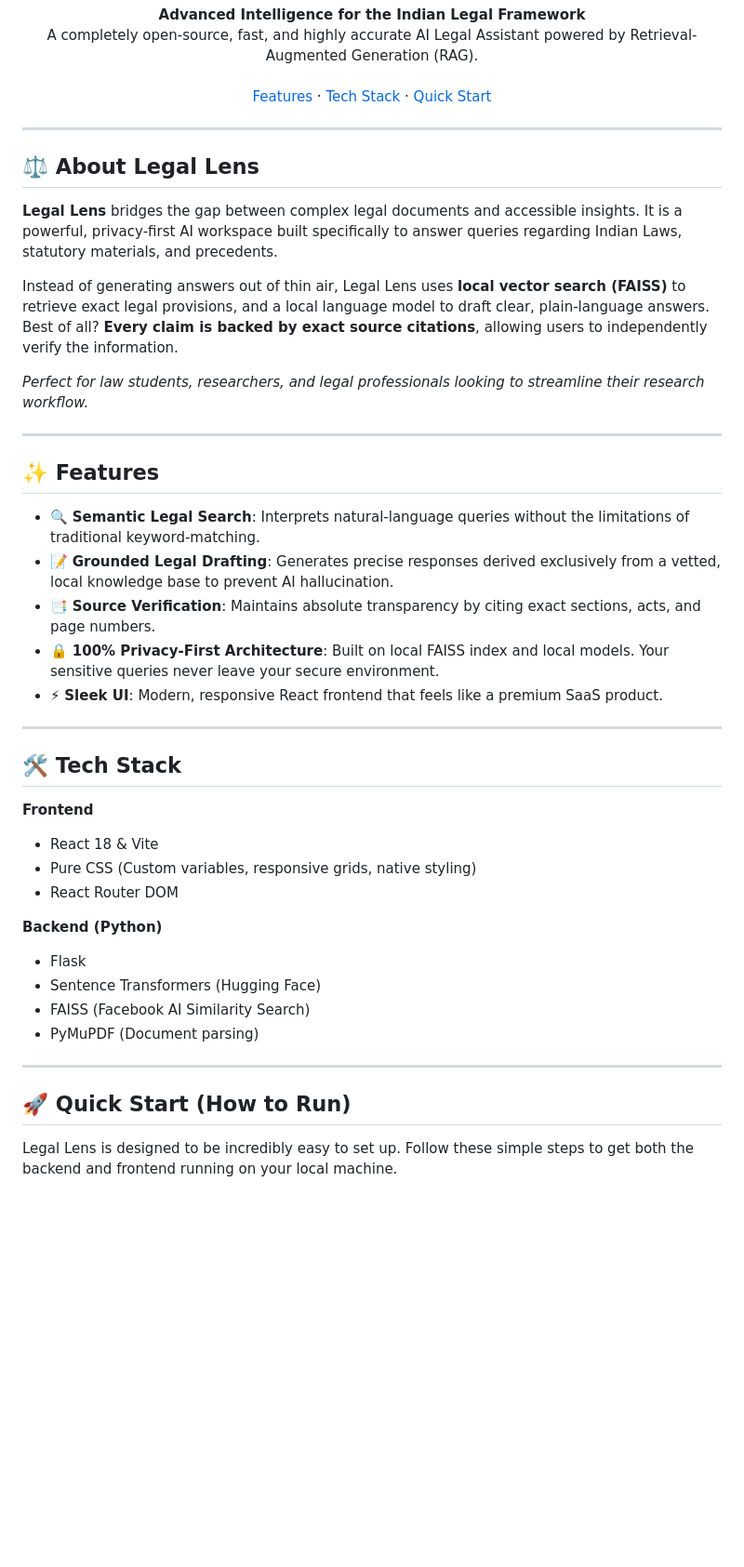
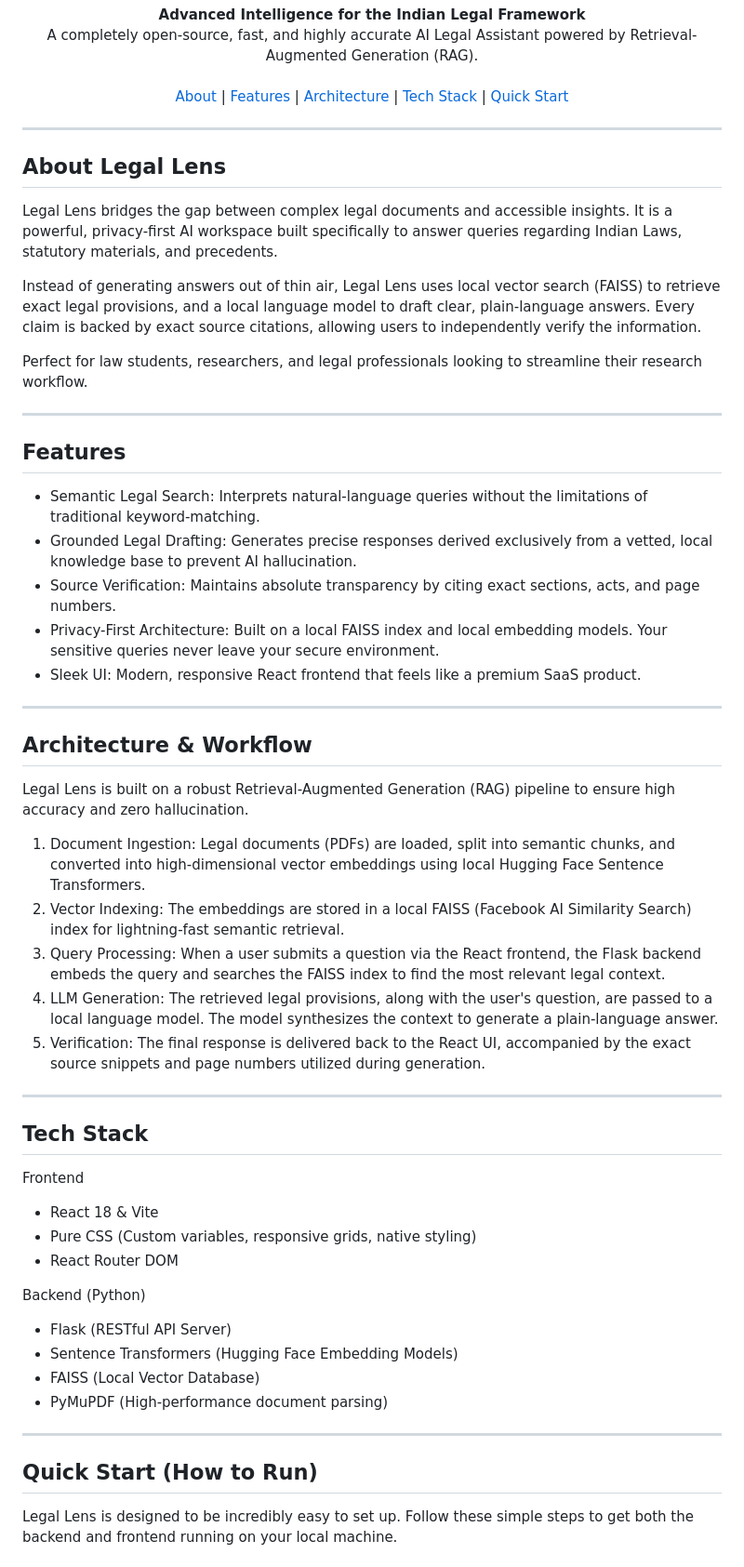
Before and after one commit to piyanshjain2004-cmyk/legal_lens, a Markdown page: README.md, the part around one of its changes. Shown at 93% size. Drawn GitHub-style; blank space fills up the shorter version.

```diff
--- a/README.md
+++ b/README.md
@@ -7,50 +6,64 @@
     A completely open-source, fast, and highly accurate AI Legal Assistant powered by Retrieval-Augmented Generation (RAG).
     <br />
     <br />
-    <a href="#-features">Features</a> ·
-    <a href="#-tech-stack">Tech Stack</a> ·
-    <a href="#-quick-start">Quick Start</a>
+    <a href="#about-legal-lens">About</a> |
+    <a href="#features">Features</a> |
+    <a href="#architecture--workflow">Architecture</a> |
+    <a href="#tech-stack">Tech Stack</a> |
+    <a href="#quick-start">Quick Start</a>
   </p>
 </div>
 
 ---
 
-## ⚖️ About Legal Lens
+## About Legal Lens
 
-**Legal Lens** bridges the gap between complex legal documents and accessible insights. It is a powerful, privacy-first AI workspace built specifically to answer queries regarding Indian Laws, statutory materials, and precedents.
+Legal Lens bridges the gap between complex legal documents and accessible insights. It is a powerful, privacy-first AI workspace built specifically to answer queries regarding Indian Laws, statutory materials, and precedents.
 
-Instead of generating answers out of thin air, Legal Lens uses **local vector search (FAISS)** to retrieve exact legal provisions, and a local language model to draft clear, plain-language answers. Best of all? **Every claim is backed by exact source citations**, allowing users to independently verify the information.
+Instead of generating answers out of thin air, Legal Lens uses local vector search (FAISS) to retrieve exact legal provisions, and a local language model to draft clear, plain-language answers. Every claim is backed by exact source citations, allowing users to independently verify the information.
 
-*Perfect for law students, researchers, and legal professionals looking to streamline their research workflow.*
+Perfect for law students, researchers, and legal professionals looking to streamline their research workflow.
 
 ---
 
-## ✨ Features
+## Features
 
-- 🔍 **Semantic Legal Search**: Interprets natural-language queries without the limitations of traditional keyword-matching.
-- 📝 **Grounded Legal Drafting**: Generates precise responses derived exclusively from a vetted, local knowledge base to prevent AI hallucination.
-- 📑 **Source Verification**: Maintains absolute transparency by citing exact sections, acts, and page numbers.
-- 🔒 **100% Privacy-First Architecture**: Built on local FAISS index and local models. Your sensitive queries never leave your secure environment.
-- ⚡ **Sleek UI**: Modern, responsive React frontend that feels like a premium SaaS product.
+- Semantic Legal Search: Interprets natural-language queries without the limitations of traditional keyword-matching.
+- Grounded Legal Drafting: Generates precise responses derived exclusively from a vetted, local knowledge base to prevent AI hallucination.
+- Source Verification: Maintains absolute transparency by citing exact sections, acts, and page numbers.
+- Privacy-First Architecture: Built on a local FAISS index and local embedding models. Your sensitive queries never leave your secure environment.
+- Sleek UI: Modern, responsive React frontend that feels like a premium SaaS product.
 
 ---
 
-## 🛠 Tech Stack
+## Architecture & Workflow
 
-**Frontend**
+Legal Lens is built on a robust Retrieval-Augmented Generation (RAG) pipeline to ensure high accuracy and zero hallucination.
+
+1. Document Ingestion: Legal documents (PDFs) are loaded, split into semantic chunks, and converted into high-dimensional vector embeddings using local Hugging Face Sentence Transformers.
+2. Vector Indexing: The embeddings are stored in a local FAISS (Facebook AI Similarity Search) index for lightning-fast semantic retrieval.
+3. Query Processing: When a user submits a question via the React frontend, the Flask backend embeds the query and searches the FAISS index to find the most relevant legal context.
+4. LLM Generation: The retrieved legal provisions, along with the user's question, are passed to a local language model. The model synthesizes the context to generate a plain-language answer.
+5. Verification: The final response is delivered back to the React UI, accompanied by the exact source snippets and page numbers utilized during generation.
+
+---
+
+## Tech Stack
+
+Frontend
 - React 18 & Vite
 - Pure CSS (Custom variables, responsive grids, native styling)
 - React Router DOM
 
-**Backend (Python)**
-- Flask
-- Sentence Transformers (Hugging Face)
-- FAISS (Facebook AI Similarity Search)
-- PyMuPDF (Document parsing)
+Backend (Python)
+- Flask (RESTful API Server)
+- Sentence Transformers (Hugging Face Embedding Models)
+- FAISS (Local Vector Database)
+- PyMuPDF (High-performance document parsing)
 
 ---
 
-## 🚀 Quick Start (How to Run)
+## Quick Start (How to Run)
 
 Legal Lens is designed to be incredibly easy to set up. Follow these simple steps to get both the backend and frontend running on your local machine.
 
```
Also changed, not shown: other parts of README.md (+12 -9 lines).
